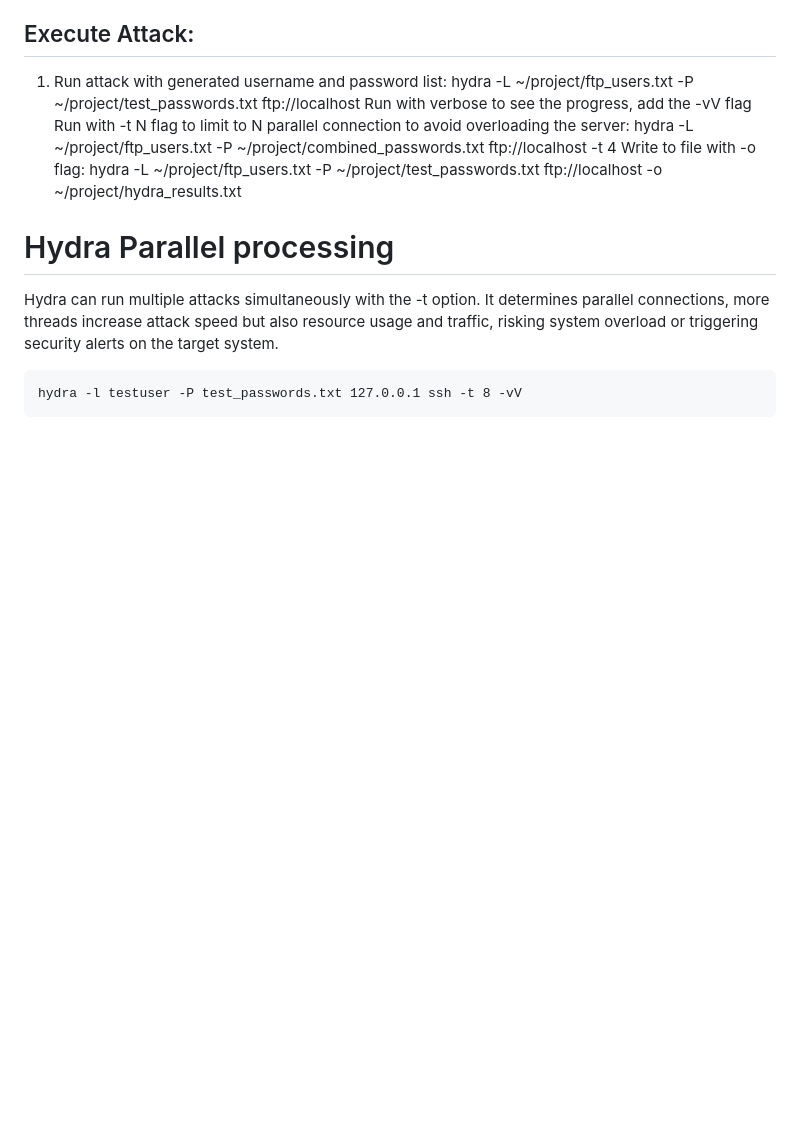
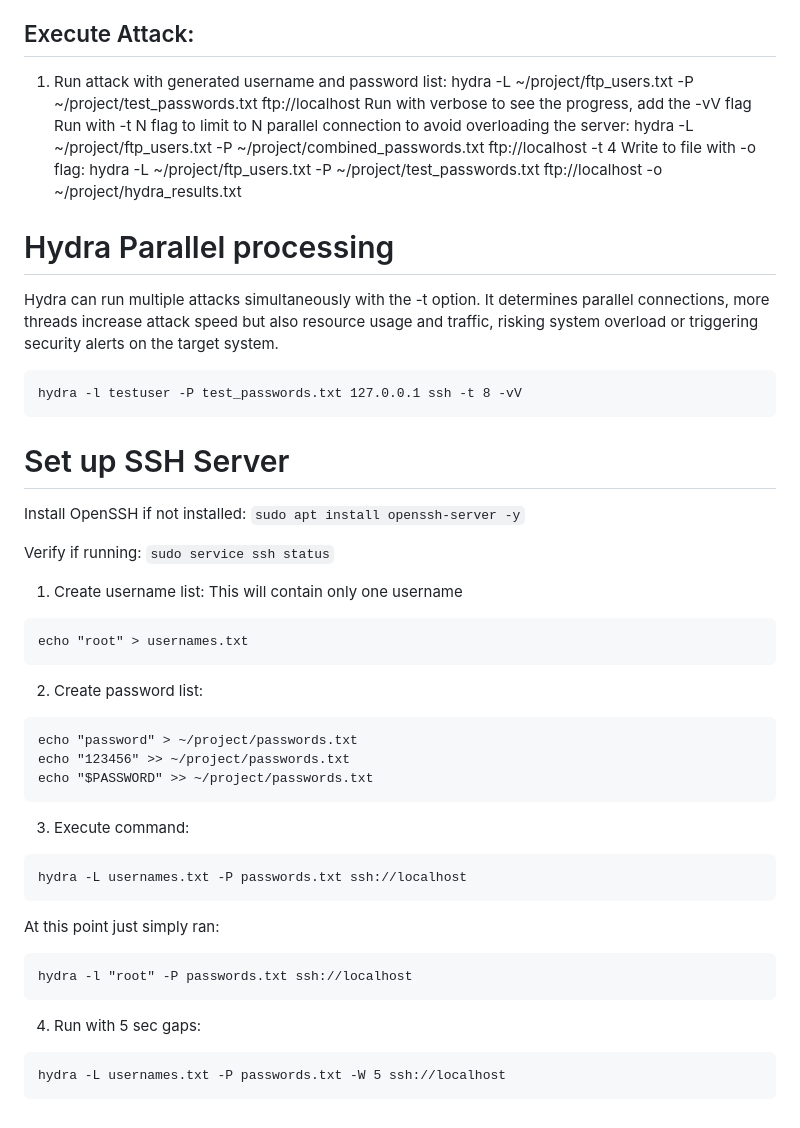
Before and after one commit to nokecdev/labex-projects, a Markdown page: Hydra/README.md, the part around the change. GitHub-like rendering; blank space fills up the shorter version.

Commit message:
Hydra with SSH

````diff
--- a/Hydra/README.md
+++ b/Hydra/README.md
@@ -152,3 +152,33 @@ Hydra can run multiple attacks simultaneously with the -t option. It determines
 ```
 hydra -l testuser -P test_passwords.txt 127.0.0.1 ssh -t 8 -vV
 ```
+
+# Set up SSH Server
+Install OpenSSH if not installed: `sudo apt install openssh-server -y`
+
+Verify if running: `sudo service ssh status`
+
+1. Create username list: This will contain only one username
+```
+echo "root" > usernames.txt
+```
+
+2. Create password list:
+```
+echo "password" > ~/project/passwords.txt
+echo "123456" >> ~/project/passwords.txt
+echo "$PASSWORD" >> ~/project/passwords.txt
+```
+
+3. Execute command:
+```
+hydra -L usernames.txt -P passwords.txt ssh://localhost
+```
+At this point just simply ran:
+```
+hydra -l "root" -P passwords.txt ssh://localhost
+```
+4. Run with 5 sec gaps:
+```
+hydra -L usernames.txt -P passwords.txt -W 5 ssh://localhost
+```
````
